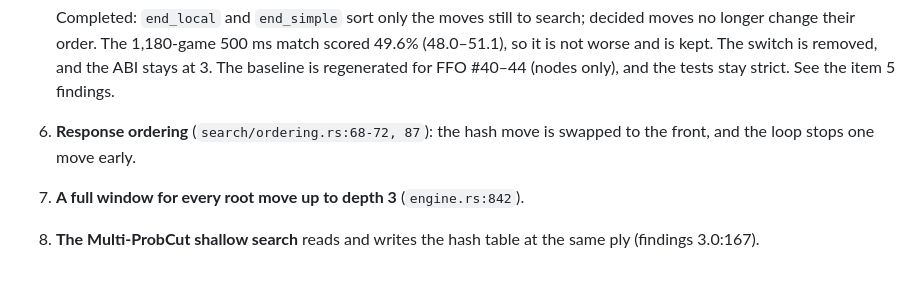
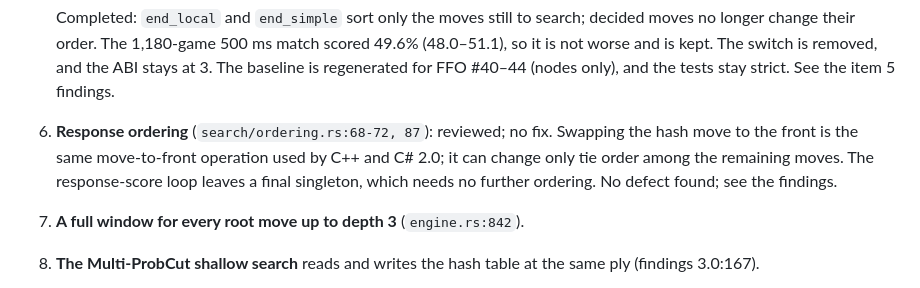
Before and after one commit to cjp-dev/Stello, a Markdown page: Plans/making-stello-3-1-plan.md, the part around the change. GitHub-like rendering.

```diff
--- a/Plans/making-stello-3-1-plan.md
+++ b/Plans/making-stello-3-1-plan.md
@@ -94,7 +94,7 @@ Each item: read the code and decide whether it is a bug or a harmless quirk. If
 5. **Moves decided by the local table stay in the sort** (`endgame/search.rs:535-540, 642-647`).
 
    Completed: `end_local` and `end_simple` sort only the moves still to search; decided moves no longer change their order. The 1,180-game 500 ms match scored 49.6% (48.0–51.1), so it is not worse and is kept. The switch is removed, and the ABI stays at 3. The baseline is regenerated for FFO #40–44 (nodes only), and the tests stay strict. See the item 5 findings.
-6. **Response ordering** (`search/ordering.rs:68-72, 87`): the hash move is swapped to the front, and the loop stops one move early.
+6. **Response ordering** (`search/ordering.rs:68-72, 87`): reviewed; no fix. Swapping the hash move to the front is the same move-to-front operation used by C++ and C# 2.0; it can change only tie order among the remaining moves. The response-score loop leaves a final singleton, which needs no further ordering. No defect found; see the findings.
 7. **A full window for every root move up to depth 3** (`engine.rs:842`).
 8. **The Multi-ProbCut shallow search** reads and writes the hash table at the same ply (findings 3.0:167).
 9. **Counting** (statistics only):
```
Also changed, not shown: Plans/Stello 3.1 development snapshot status/HANDOFF.md (+6 -6 lines), Plans/making-stello-3-1-findings.md (+12 -1 lines).
